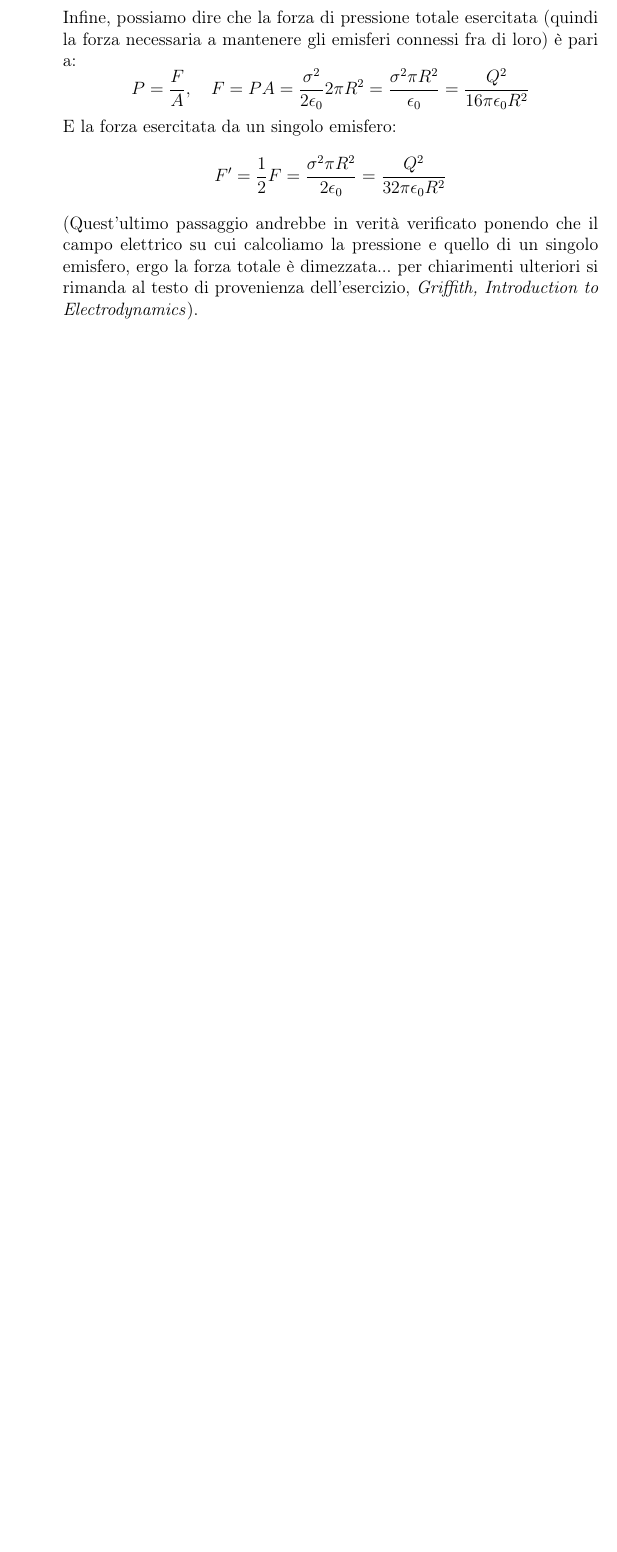
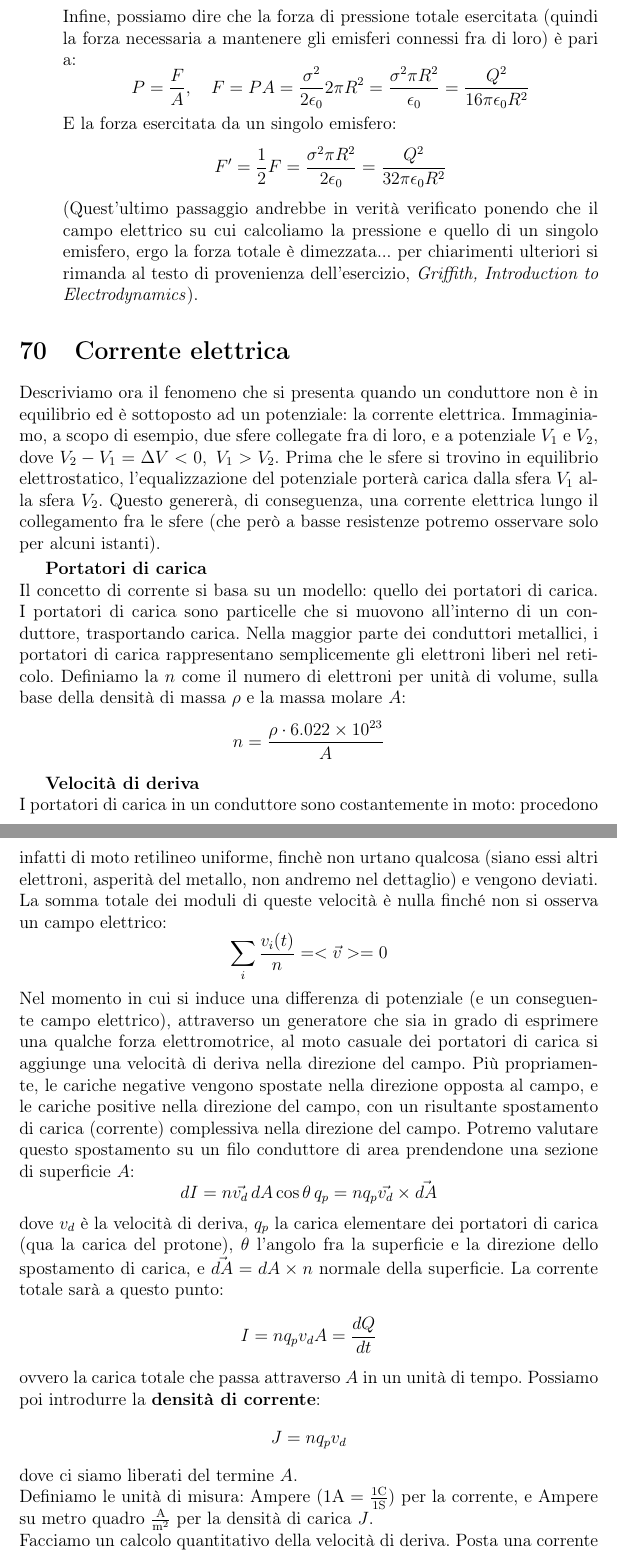
Before and after one commit to seggiani-luca/appunti-fis, a LaTeX document (master/master.tex, which reads 09-05-T/main.tex): part of page 133 of 133 before the commit and two parts of pages 133 and 134 of 135 after it, the two joined at a grey line, cut so that both start at the same text, the shorter picture padded with empty space. Compiled offline with pdfLaTeX.

Commit message:
Lezione di oggi (ieri)

```diff
--- /dev/null
+++ b/09-05-T/main.tex
@@ -0,0 +1,40 @@
+\documentclass[a4paper,12pt]{article}
+
+\usepackage[french,italian]{babel}
+\usepackage[T1]{fontenc}
+\usepackage[utf8]{inputenc}
+\frenchspacing
+\title{Appunti Fisica I}
+\author{Luca Seggiani}
+\date{9 Maggio 2024}
+
+\begin{document}
+\maketitle
+\section{Corrente elettrica}
+Descriviamo ora il fenomeno che si presenta quando un conduttore non è in equilibrio ed è sottoposto ad un potenziale: la corrente elettrica. Immaginiamo, a scopo di esempio, due sfere collegate fra di loro, e
+a potenziale $V_1$ e $V_2$, dove $V_2 - V_1 = \Delta V < 0, \ V_1 > V_2$. Prima che le sfere si trovino in equilibrio elettrostatico, l'equalizzazione del potenziale porterà carica dalla sfera $V_1$ alla
+sfera $V_2$. Questo genererà, di conseguenza, una corrente elettrica lungo il collegamento fra le sfere (che però a basse resistenze potremo osservare solo per alcuni istanti).
+\par\smallskip
+\textbf{Portatori di carica} \\
+Il concetto di corrente si basa su un modello: quello dei portatori di carica. I portatori di carica sono particelle che si muovono all'interno di un conduttore, trasportando carica.
+Nella maggior parte dei conduttori metallici, i portatori di carica rappresentano semplicemente gli elettroni liberi nel reticolo. Definiamo la $n$ come il numero di elettroni per unità di volume, sulla base
+della densità di massa $\rho$ e la massa molare $A$:
+$$ n = \frac{\rho \cdot 6.022 \times 10^{23}}{A} $$
+\par\smallskip
+\textbf{Velocità di deriva} \\
+I portatori di carica in un conduttore sono costantemente in moto: procedono infatti di moto retilineo uniforme, finchè non urtano qualcosa (siano essi altri elettroni, asperità del metallo, non andremo nel dettaglio) e vengono
+deviati. La somma totale dei moduli di queste velocità è nulla finché non si osserva un campo elettrico:
+$$ \sum_i \frac{v_i(t)}{n} = <\vec{v}> = 0 $$
+Nel momento in cui si induce una differenza di potenziale (e un conseguente campo elettrico), attraverso un generatore che sia in grado di esprimere una qualche forza elettromotrice, al moto casuale dei portatori di carica
+si aggiunge una velocità di deriva nella direzione del campo. Più propriamente, le cariche negative vengono spostate nella direzione opposta al campo, e le cariche positive nella direzione del campo, con un risultante
+spostamento di carica (corrente) complessiva nella direzione del campo. Potremo valutare questo spostamento su un filo conduttore di area prendendone una sezione di superficie $A$:
+$$ dI = n\vec{v_d}\,dA\cos{\theta}\,q_p = nq_p\vec{v_d} \times \vec{dA} $$
+dove $v_d$ è la velocità di deriva, $q_p$ la carica elementare dei portatori di carica (qua la carica del protone), $\theta$ l'angolo fra la superficie e la direzione dello spostamento di carica, e $\vec{dA} = dA \times n$ normale
+della superficie. La corrente totale sarà a questo punto:
+$$ I = nq_pv_dA = \frac{dQ}{dt} $$
+ovvero la carica totale che passa attraverso $A$ in un unità di tempo. Possiamo poi introdurre la \textbf{densità di corrente}:
+$$ J = nq_pv_d $$
+dove ci siamo liberati del termine $A$. \\
+Definiamo le unità di misura: Ampere ($1\mathrm{A} = \frac{1\mathrm{C}}{1\mathrm{S}}$) per la corrente, e  Ampere su metro quadro $\frac{\mathrm{A}}{\mathrm{m^2}}$ per la densità di carica $J$. \\
+Facciamo un calcolo quantitativo della velocità di deriva. Posta una corrente di 8 Ampere su un filo di raggio 4 $\mathrm{mm}^2$, potremo impostare:
+$$ I = \Phi{J} = JA, \quad J = nq_pv_d, \quad i = nq_pv_dA \Rightarrow v_d = \frac{i}{q_p n A} = 0.2 \times 10^{-3} \frac{\mathrm{m}}{\mathrm{s}} $$
```
Also changed, not shown: master/master.tex (+1 -0 lines), 09-05-T/main.pdf (added), master/master.pdf, 09-05-T/main.tex (12 more changed lines).
